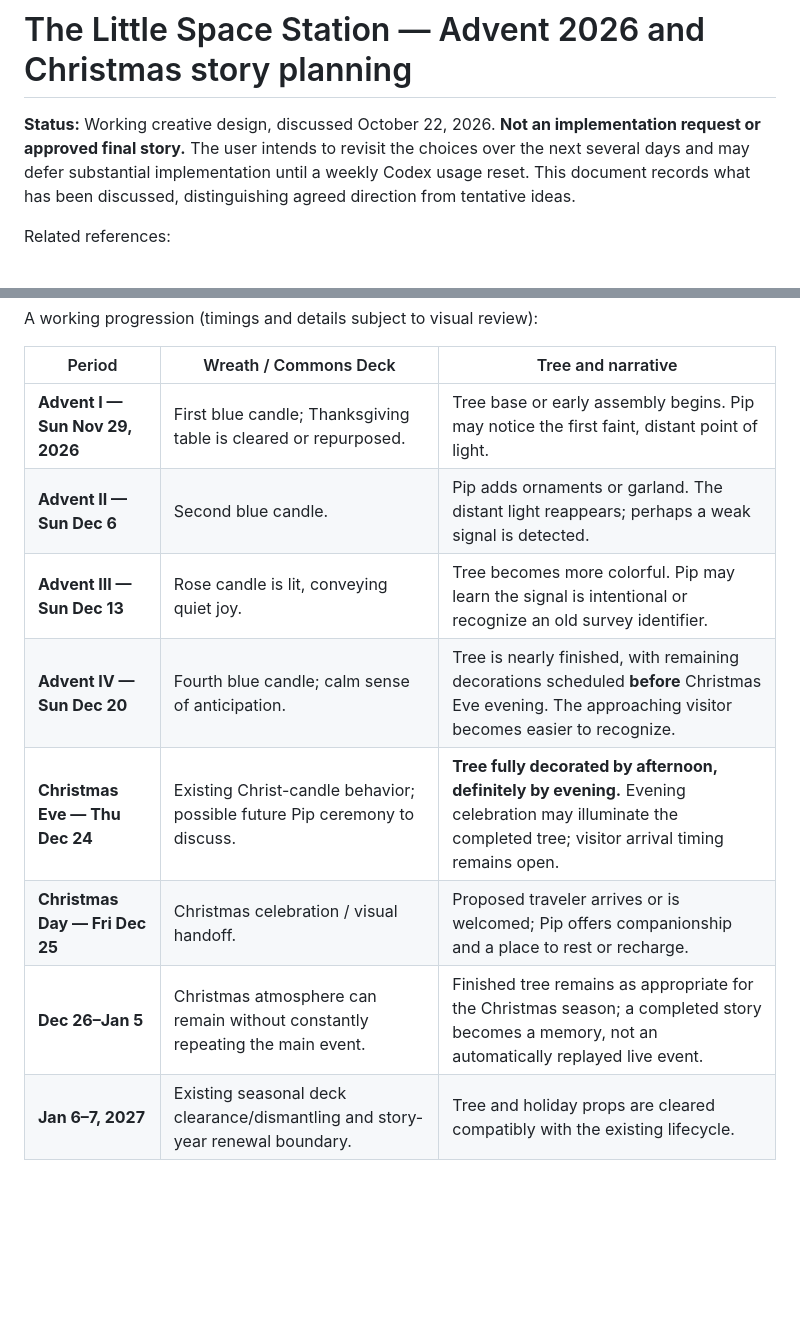
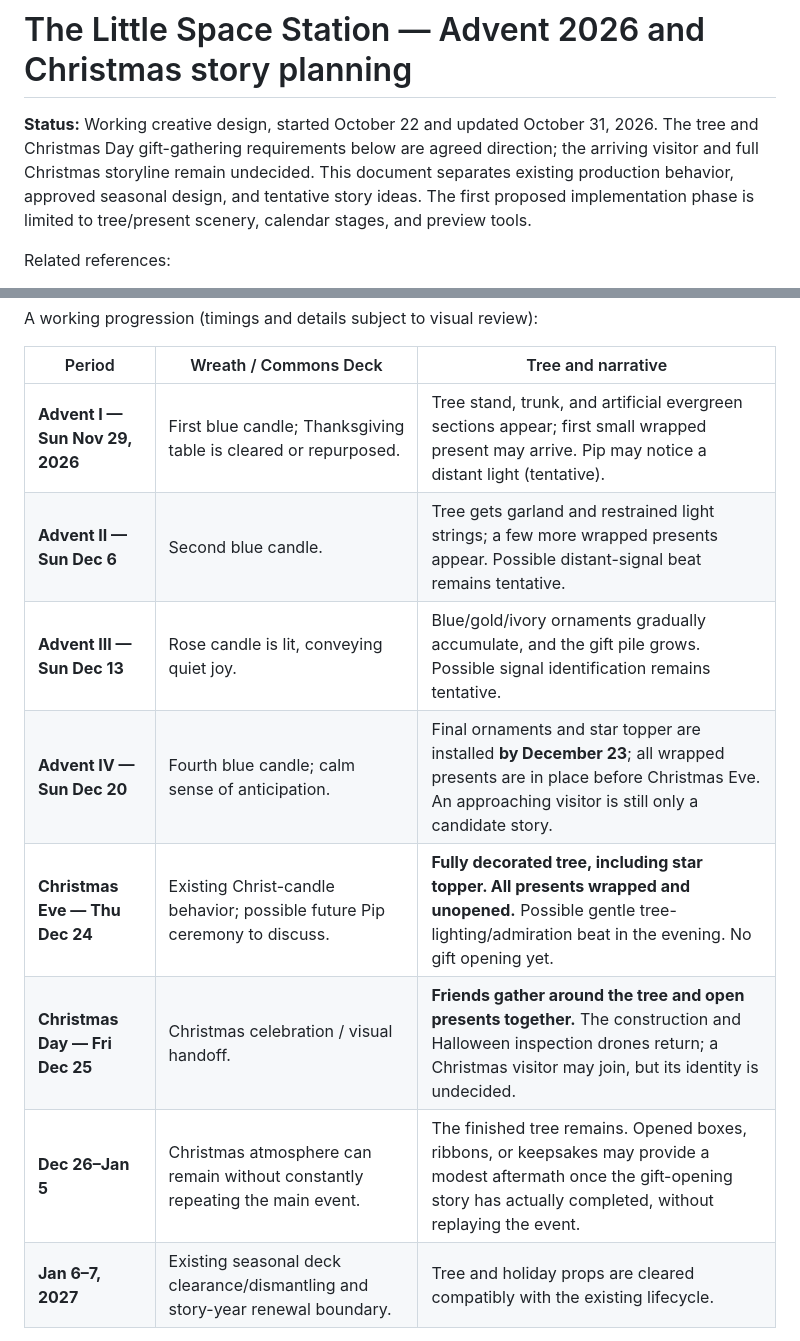
Before and after one commit to CobraA1/steam-screensavers, a Markdown page: little-space-station/docs/advent-christmas-story-planning.md, 2 parts joined by grey strips. GitHub-like rendering; blank space fills up the shorter version.

```diff
--- a/little-space-station/docs/advent-christmas-story-planning.md
+++ b/little-space-station/docs/advent-christmas-story-planning.md
@@ -1,7 +1,7 @@
 # The Little Space Station — Advent 2026 and Christmas story planning
 
-**Status:** Working creative design, discussed October 22, 2026. **Not an implementation request or approved final story.**
-The user intends to revisit the choices over the next several days and may defer substantial implementation until a weekly Codex usage reset. This document records what has been discussed, distinguishing agreed direction from tentative ideas.
+**Status:** Working creative design, started October 22 and updated October 31, 2026. The tree and Christmas Day gift-gathering requirements below are agreed direction; the arriving visitor and full Christmas storyline remain undecided.
+This document separates existing production behavior, approved seasonal design, and tentative story ideas. The first proposed implementation phase is limited to tree/present scenery, calendar stages, and preview tools.
 
 Related references:
 - [Thanksgiving and Advent implementation](thanksgiving-advent.md) — what is already coded, including preview controls and the existing wreath.
@@ -46,13 +57,13 @@ A working progression (timings and details subject to visual review):
 
 | Period | Wreath / Commons Deck | Tree and narrative |
 | --- | --- | --- |
-| **Advent I — Sun Nov 29, 2026** | First blue candle; Thanksgiving table is cleared or repurposed. | Tree base or early assembly begins. Pip may notice the first faint, distant point of light. |
-| **Advent II — Sun Dec 6** | Second blue candle. | Pip adds ornaments or garland. The distant light reappears; perhaps a weak signal is detected. |
-| **Advent III — Sun Dec 13** | Rose candle is lit, conveying quiet joy. | Tree becomes more colorful. Pip may learn the signal is intentional or recognize an old survey identifier. |
-| **Advent IV — Sun Dec 20** | Fourth blue candle; calm sense of anticipation. | Tree is nearly finished, with remaining decorations scheduled **before** Christmas Eve evening. The approaching visitor becomes easier to recognize. |
-| **Christmas Eve — Thu Dec 24** | Existing Christ-candle behavior; possible future Pip ceremony to discuss. | **Tree fully decorated by afternoon, definitely by evening.** Evening celebration may illuminate the completed tree; visitor arrival timing remains open. |
-| **Christmas Day — Fri Dec 25** | Christmas celebration / visual handoff. | Proposed traveler arrives or is welcomed; Pip offers companionship and a place to rest or recharge. |
-| **Dec 26–Jan 5** | Christmas atmosphere can remain without constantly repeating the main event. | Finished tree remains as appropriate for the Christmas season; a completed story becomes a memory, not an automatically replayed live event. |
+| **Advent I — Sun Nov 29, 2026** | First blue candle; Thanksgiving table is cleared or repurposed. | Tree stand, trunk, and artificial evergreen sections appear; first small wrapped present may arrive. Pip may notice a distant light (tentative). |
+| **Advent II — Sun Dec 6** | Second blue candle. | Tree gets garland and restrained light strings; a few more wrapped presents appear. Possible distant-signal beat remains tentative. |
+| **Advent III — Sun Dec 13** | Rose candle is lit, conveying quiet joy. | Blue/gold/ivory ornaments gradually accumulate, and the gift pile grows. Possible signal identification remains tentative. |
+| **Advent IV — Sun Dec 20** | Fourth blue candle; calm sense of anticipation. | Final ornaments and star topper are installed **by December 23**; all wrapped presents are in place before Christmas Eve. An approaching visitor is still only a candidate story. |
+| **Christmas Eve — Thu Dec 24** | Existing Christ-candle behavior; possible future Pip ceremony to discuss. | **Fully decorated tree, including star topper. All presents wrapped and unopened.** Possible gentle tree-lighting/admiration beat in the evening. No gift opening yet. |
+| **Christmas Day — Fri Dec 25** | Christmas celebration / visual handoff. | **Friends gather around the tree and open presents together.** The construction and Halloween inspection drones return; a Christmas visitor may join, but its identity is undecided. |
+| **Dec 26–Jan 5** | Christmas atmosphere can remain without constantly repeating the main event. | The finished tree remains. Opened boxes, ribbons, or keepsakes may provide a modest aftermath once the gift-opening story has actually completed, without replaying the event. |
 | **Jan 6–7, 2027** | Existing seasonal deck clearance/dismantling and story-year renewal boundary. | Tree and holiday props are cleared compatibly with the existing lifecycle. |
 
 **Clock decision still open:** Existing holiday scheduling uses UTC calendar boundaries. If a future presentation promises *Christmas Eve afternoon/evening*, explicitly choose how that maps onto the world clock and viewing time rather than treating UTC midnight as local evening or assuming the user's time zone. The requirement to have the tree ready by the evening must hold even if the screensaver has been closed.
```
Also changed, not shown: other parts of little-space-station/docs/advent-christmas-story-planning.md (+41 -14 lines).
